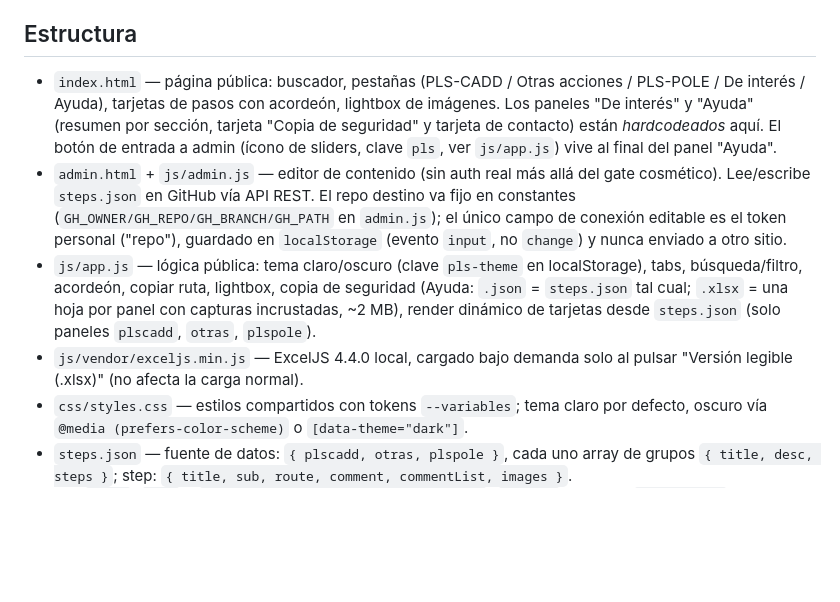
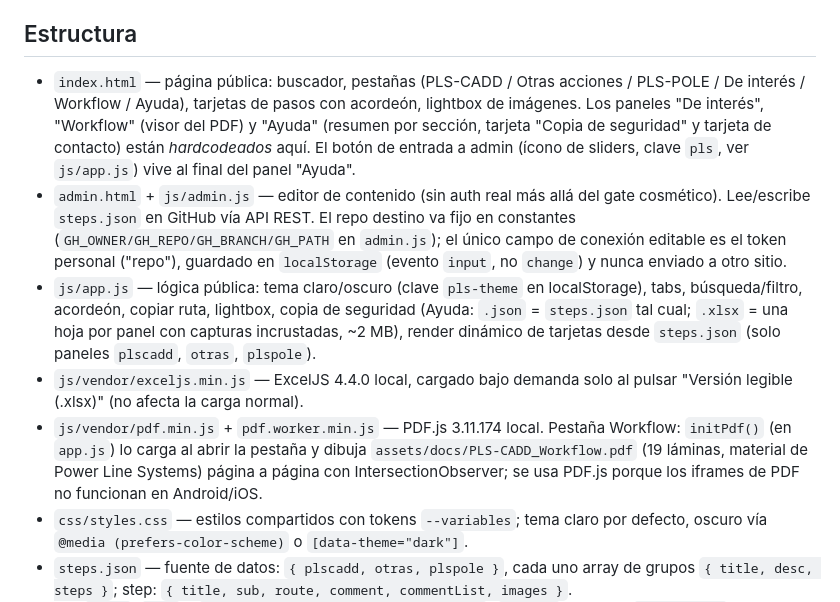
Before and after one commit to wpzprojects/PathPLS, a Markdown page: CLAUDE.md, the part around the change. Rendered like a GitHub page; blank space fills up the shorter version.

Commit message:
Document the Workflow tab and PDF.js viewer in CLAUDE.md
Co-Authored-By: Claude Sonnet 5 <noreply@anthropic.com>

```diff
--- a/CLAUDE.md
+++ b/CLAUDE.md
@@ -4,10 +4,11 @@ App web estática (sin build, sin dependencias de servidor), instalable como PWA
 
 ## Estructura
 
-- `index.html` — página pública: buscador, pestañas (PLS-CADD / Otras acciones / PLS-POLE / De interés / Ayuda), tarjetas de pasos con acordeón, lightbox de imágenes. Los paneles "De interés" y "Ayuda" (resumen por sección, tarjeta "Copia de seguridad" y tarjeta de contacto) están *hardcodeados* aquí. El botón de entrada a admin (ícono de sliders, clave `pls`, ver `js/app.js`) vive al final del panel "Ayuda".
+- `index.html` — página pública: buscador, pestañas (PLS-CADD / Otras acciones / PLS-POLE / De interés / Workflow / Ayuda), tarjetas de pasos con acordeón, lightbox de imágenes. Los paneles "De interés", "Workflow" (visor del PDF) y "Ayuda" (resumen por sección, tarjeta "Copia de seguridad" y tarjeta de contacto) están *hardcodeados* aquí. El botón de entrada a admin (ícono de sliders, clave `pls`, ver `js/app.js`) vive al final del panel "Ayuda".
 - `admin.html` + `js/admin.js` — editor de contenido (sin auth real más allá del gate cosmético). Lee/escribe `steps.json` en GitHub vía API REST. El repo destino va fijo en constantes (`GH_OWNER/GH_REPO/GH_BRANCH/GH_PATH` en `admin.js`); el único campo de conexión editable es el token personal ("repo"), guardado en `localStorage` (evento `input`, no `change`) y nunca enviado a otro sitio.
 - `js/app.js` — lógica pública: tema claro/oscuro (clave `pls-theme` en localStorage), tabs, búsqueda/filtro, acordeón, copiar ruta, lightbox, copia de seguridad (Ayuda: `.json` = `steps.json` tal cual; `.xlsx` = una hoja por panel con capturas incrustadas, ~2 MB), render dinámico de tarjetas desde `steps.json` (solo paneles `plscadd`, `otras`, `plspole`).
 - `js/vendor/exceljs.min.js` — ExcelJS 4.4.0 local, cargado bajo demanda solo al pulsar "Versión legible (.xlsx)" (no afecta la carga normal).
+- `js/vendor/pdf.min.js` + `pdf.worker.min.js` — PDF.js 3.11.174 local. Pestaña Workflow: `initPdf()` (en `app.js`) lo carga al abrir la pestaña y dibuja `assets/docs/PLS-CADD_Workflow.pdf` (19 láminas, material de Power Line Systems) página a página con IntersectionObserver; se usa PDF.js porque los iframes de PDF no funcionan en Android/iOS.
 - `css/styles.css` — estilos compartidos con tokens `--variables`; tema claro por defecto, oscuro vía `@media (prefers-color-scheme)` o `[data-theme="dark"]`.
 - `steps.json` — fuente de datos: `{ plscadd, otras, plspole }`, cada uno array de grupos `{ title, desc, steps }`; step: `{ title, sub, route, comment, commentList, images }`.
   - `route`: `null` o `{ copy, lines: [{ alt, segments }] }`. `comment` (string) o `commentList` (viñetas), excluyentes. `images`: rutas relativas `assets/img/...`.
```
